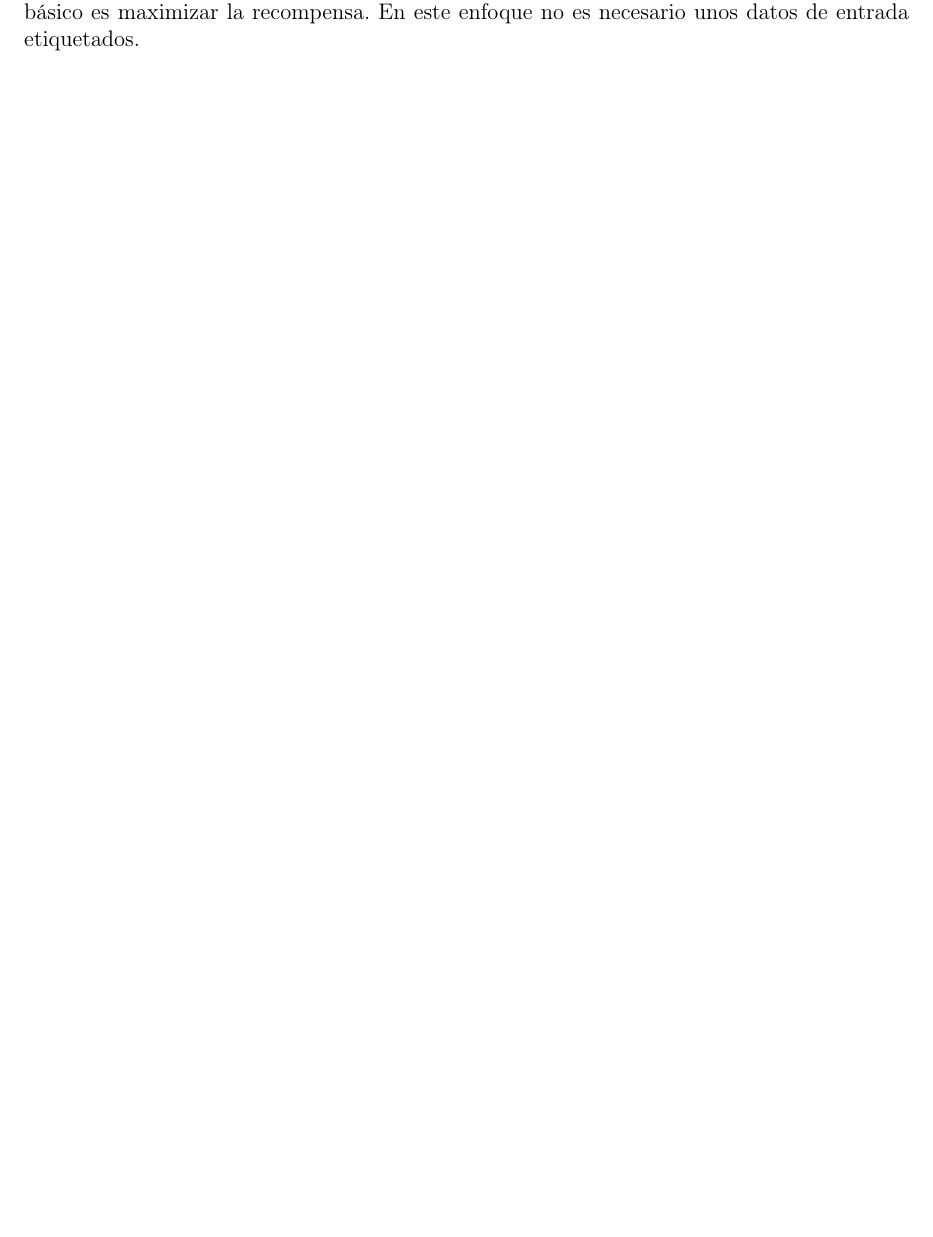
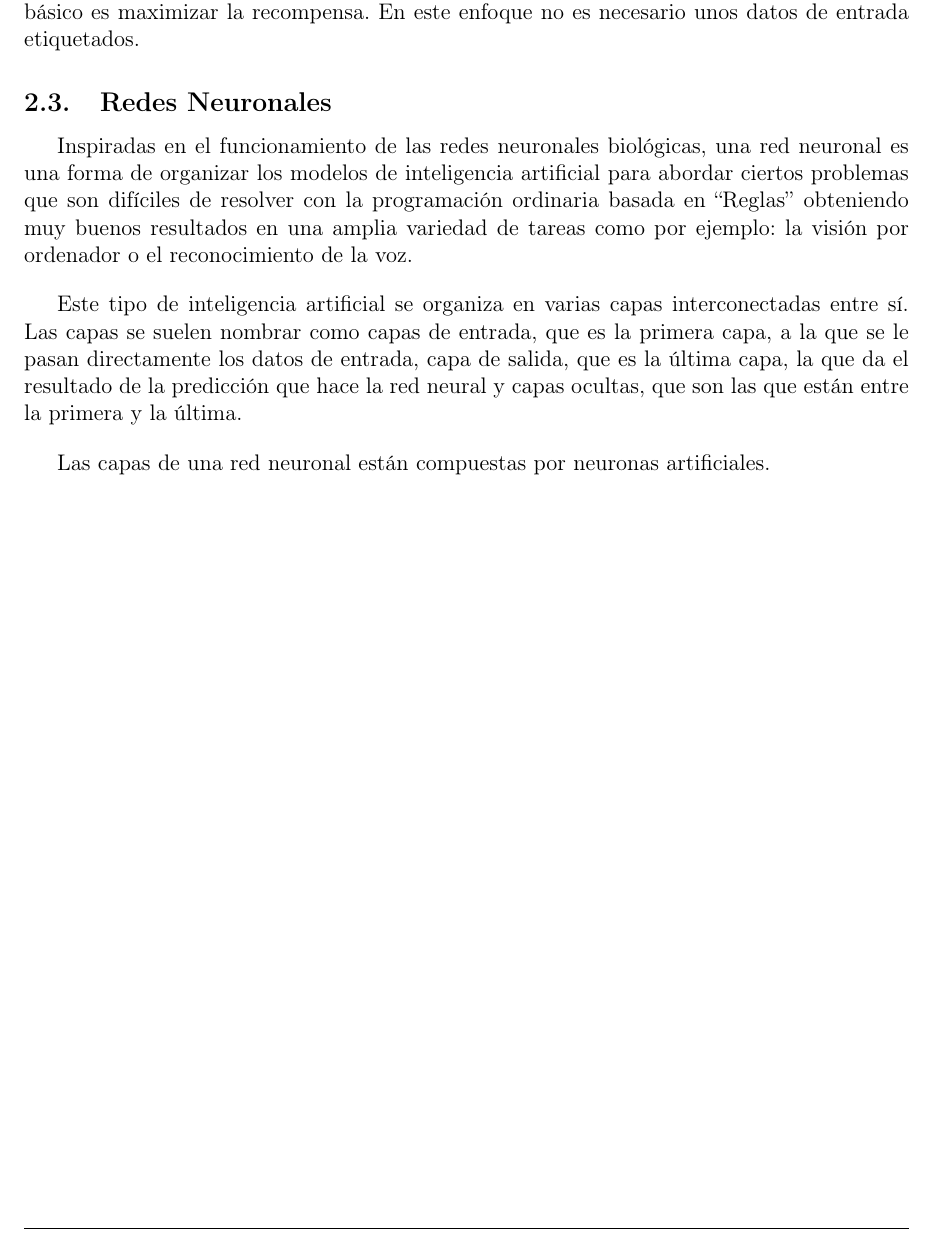
Before and after one commit to Gonzalocl/tfg, a LaTeX document (doc/memoria.tex): part of page 10 of 15, cut so that both start at the same text, the shorter picture padded with empty space. Compiled offline with pdfLaTeX.

Commit message:
nn sections

```diff
--- a/doc/memoria.tex
+++ b/doc/memoria.tex
@@ -253,6 +253,15 @@ El aprendizaje no supervisado consiste en aplicar \textit{machine learning} a un
 \subsubsection{Aprendizaje por refuerzo}
 El aprendizaje por refuerzo consisten en agentes que se mueven por un entorno realizando acciones obteniendo una recompensa cuando se van acercando a la solución. El objetivo básico es maximizar la recompensa. En este enfoque no es necesario unos datos de entrada etiquetados.
 
+\subsection{Redes Neuronales}
+Inspiradas en el funcionamiento de las redes neuronales biológicas, una red neuronal es una forma de organizar los modelos de inteligencia artificial para abordar ciertos problemas que son difíciles de resolver con la programación ordinaria basada en ``Reglas'' obteniendo muy buenos resultados en una amplia variedad de tareas como por ejemplo: la visión por ordenador o el reconocimiento de la voz.
+\bigskip
+
+Este tipo de inteligencia artificial se organiza en varias capas interconectadas entre sí. Las capas se suelen nombrar como capas de entrada, que es la primera capa, a la que se le pasan directamente los datos de entrada, capa de salida, que es la última capa, la que da el resultado de la predicción que hace la red neural y capas ocultas, que son las que están entre la primera y la última.
+\bigskip
+
+Las capas de una red neuronal están compuestas por neuronas artificiales.
+
 
 \newpage
 \section{Conclusión}
```
